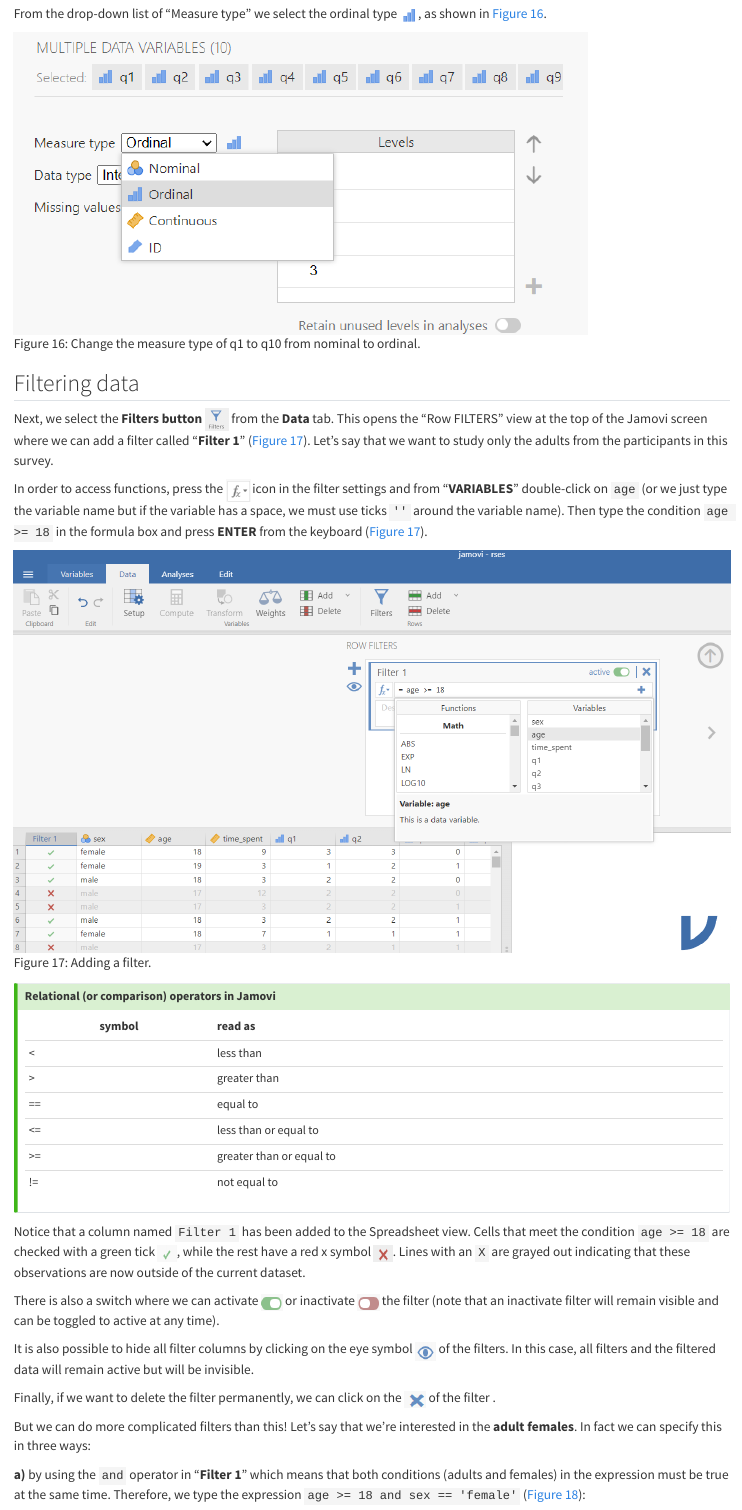
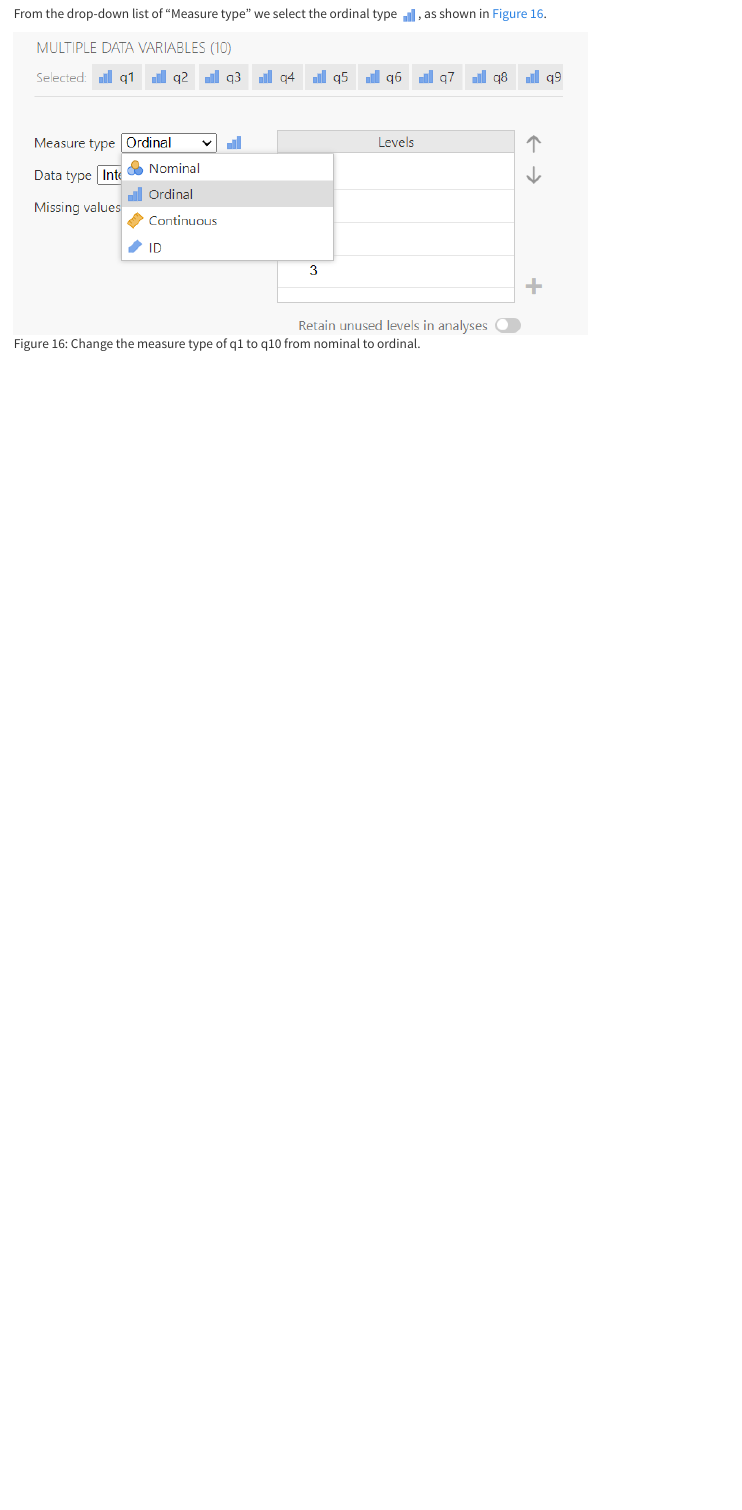
Before and after one commit to bougioukas/pmspsy, a Quarto document (introduction.qmd): the page in a window 1100 px wide, from 13190 px down. Rendered offline with R 4.5, knitr and Pandoc in place of Quarto, with nearby package versions.

Commit message:
0.1.8
Merge branch 'main' of https://github.com/bougioukas/pmspsy

# Conflicts:
#	_book/introduction.html

```diff
--- a/introduction.qmd
+++ b/introduction.qmd
@@ -337,36 +337,3 @@ After that, we click on the Edit button ![](images/edit.png){width="36" height="
 From the drop-down list of "Measure type" we select the ordinal type ![](images/ordinal.png){width="23" height="21"}, as shown in @fig-ordinal_multipleq1_10.
 
 ![Change the measure type of q1 to q10 from nominal to ordinal.](images/ordinal_multipleq1_10.png){#fig-ordinal_multipleq1_10 width="80%"}
-
-## Filtering data
-
-Next, we select the **Filters button** ![](images/filters.png){width="30" height="28"} from the **Data** tab. This opens the "Row FILTERS" view at the top of the Jamovi screen where we can add a filter called "**Filter 1**" (@fig-filter1_age). Let's say that we want to study only the adults from the participants in this survey.
-
-In order to access functions, press the ![](images/fx.png){width="30" height="28"} icon in the filter settings and from "**VARIABLES**" double-click on `age` (or we just type the variable name but if the variable has a space, we must use ticks `''` around the variable name). Then type the condition `age >= 18` in the formula box and press **ENTER** from the keyboard (@fig-filter1_age).
-
-![Adding a filter.](images/filter1_age.png){#fig-filter1_age}
-
-::: callout-tip
-## Relational (or comparison) operators in Jamovi
-
-| **symbol** | **read as**              |
-|------------|:-------------------------|
-| \<         | less than                |
-| \>         | greater than             |
-| ==         | equal to                 |
-| \<=        | less than or equal to    |
-| \>=        | greater than or equal to |
-| !=         | not equal to             |
-:::
-
-Notice that a column named `Filter 1` has been added to the Spreadsheet view. Cells that meet the condition `age >= 18` are checked with a green tick ![](images/tick.png){width="24" height="21"}, while the rest have a red x symbol ![](images/x.png){width="24" height="21"}. Lines with an `X` are grayed out indicating that these observations are now outside of the current dataset.
-
-There is also a switch where we can activate ![](images/active.png){width="27" height="20"} or inactivate ![](images/inactive.png){width="27" height="20"} the filter (note that an inactivate filter will remain visible and can be toggled to active at any time).
-
-It is also possible to hide all filter columns by clicking on the eye symbol ![](images/eye.png){width="26" height="23"} of the filters. In this case, all filters and the filtered data will remain active but will be invisible.
-
-Finally, if we want to delete the filter permanently, we can click on the ![](images/x_del.png){width="27" height="20"} of the filter .
-
-But we can do more complicated filters than this! Let's say that we're interested in the **adult females**. In fact we can specify this in three ways:
-
-**a)** by using the `and` operator in "**Filter 1**" which means that both conditions (adults and females) in the expression must be true at the same time. Therefore, we type the expression `age >= 18 and sex == 'female'` (@fig-filter1_age_and_sex):
```
Also changed, not shown: introduction.qmd (20 more changed lines), 14 other files.
